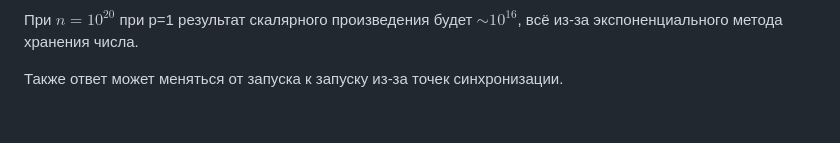
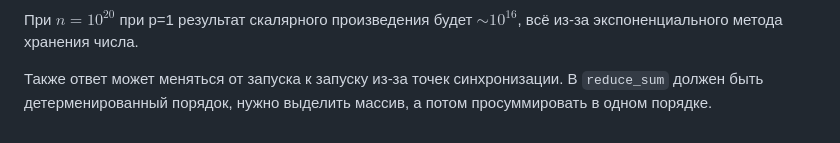
Before and after one commit to Timer-han/MSU_MM_EVM_6th_SEMESTR, a Markdown page: Lections/Lesson 6.md, the part around the change. GitHub-like rendering.

Commit message:
vault backup: 2025-03-22 16:16:34

```diff
--- a/Lections/Lesson 6.md
+++ b/Lections/Lesson 6.md
@@ -158,4 +158,4 @@ $$
 
 При $n = 10^{20}$ при p=1 результат скалярного произведения будет $\sim10^{16}$, всё из-за экспоненциального метода хранения числа.
 
-Также ответ может меняться от запуска к запуску из-за точек синхронизации.
+Также ответ может меняться от запуска к запуску из-за точек синхронизации. В `reduce_sum` должен быть детерменированный порядок, нужно выделить массив, а потом просуммировать в одном порядке.
```
